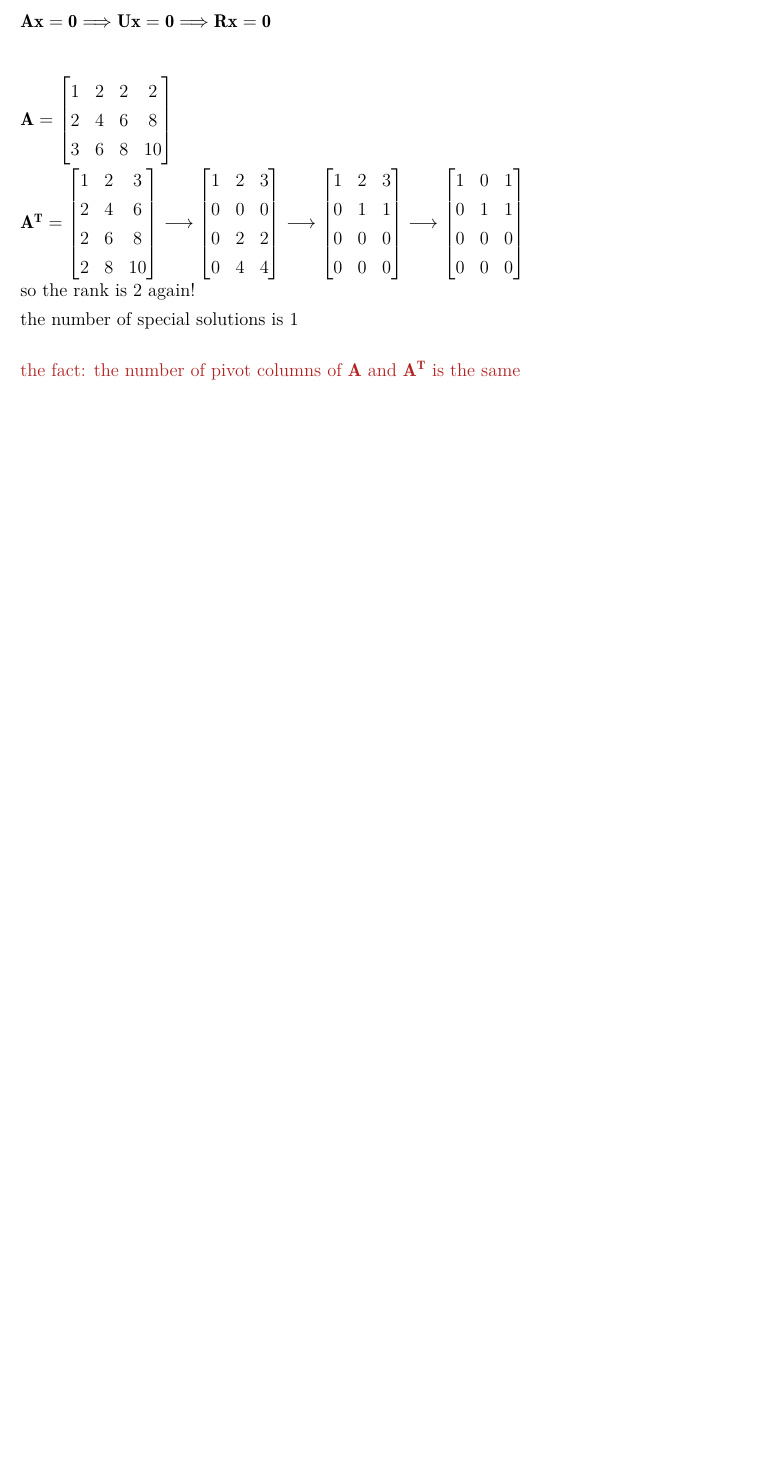
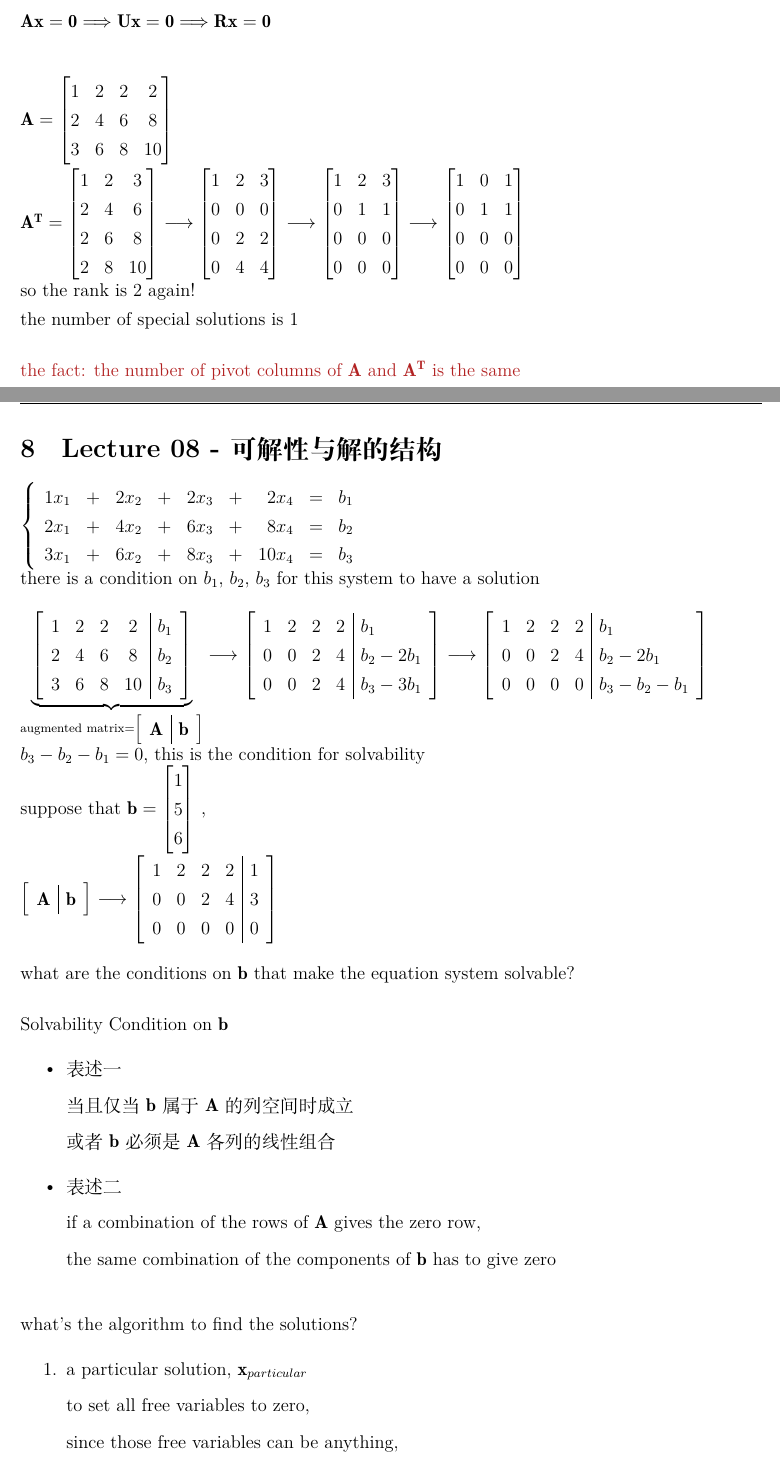
Before and after one commit to AnhaoROMA/LinearAlgebra-MIT, a LaTeX document (notes/notes.tex): part of page 21 of 21 before the commit and two parts of pages 21 and 22 of 24 after it, the two joined at a grey line, cut so that both start at the same text, the shorter picture padded with empty space. Compiled offline with XeLaTeX.

Commit message:
整理 Lec08 的笔记

```diff
--- a/notes/notes.tex
+++ b/notes/notes.tex
@@ -2138,3 +2138,109 @@ the number of special solutions is 1
 \vspace{14pt}
 \newline
 {\textcolor{anhao-scarlet}{the fact: the number of pivot columns of ${\mathbf{A}}$ and ${\mathbf{A^{T}}}$ is the same}}
+
+\newpage
+\section{Lecture 08 - 可解性与解的结构}
+\pagestyle{fancy}
+\lhead{}
+\chead{Lecture 08 - 可解性与解的结构}
+\rhead{}
+
+\noindent
+\begin{math}
+	\left\{
+	\begin{array}{rclrclrclrcl}
+		1x_1 & + & 2x_2 & + & 2x_3 & + & 2x_4 & = & b_1 \\
+		2x_1 & + & 4x_2 & + & 6x_3 & + & 8x_4 & = & b_2 \\
+		3x_1 & + & 6x_2 & + & 8x_3 & + & 10x_4 & = & b_3
+	\end{array}
+	\right.
+\end{math}
+\newline
+there is a condition on $b_1$, $b_2$, $b_3$ for this system to have a solution
+\vspace{14pt}
+\newline
+\begin{math}
+	\underbrace{
+		\left[
+			\begin{array}{cccc|c}
+				1 & 2 & 2 & 2 & b_1 \\
+				2 & 4 & 6 & 8 & b_2 \\
+				3 & 6 & 8 & 10 & b_3
+			\end{array}
+		\right]
+	}_{
+		{\text{augmented matrix}} =
+		\left[
+			\begin{array}{c|c}
+				{\mathbf{A}} & {\mathbf{b}}
+			\end{array}
+		\right]
+	}
+	\longrightarrow
+	\left[
+	\begin{array}{cccc|l}
+		1 & 2 & 2 & 2 & b_1 \\
+		0 & 0 & 2 & 4 & b_2-2b_1 \\
+		0 & 0 & 2 & 4 & b_3-3b_1
+	\end{array}
+	\right]
+	\longrightarrow
+	\left[
+	\begin{array}{cccc|l}
+		1 & 2 & 2 & 2 & b_1 \\
+		0 & 0 & 2 & 4 & b_2-2b_1 \\
+		0 & 0 & 0 & 0 & b_3-b_2-b_1
+	\end{array}
+	\right]
+\end{math}
+\newline
+$b_3-b_2-b_1=0$, this is the condition for solvability
+\newline
+suppose that
+\begin{math}
+	{\mathbf{b}} =
+	\begin{bmatrix}
+		1 \\
+		5 \\
+		6
+	\end{bmatrix}
+\end{math}
+ ,
+\newline
+\begin{math}
+	\left[
+	\begin{array}{c|c}
+		{\mathbf{A}} & {\mathbf{b}}
+	\end{array}
+	\right]
+	\longrightarrow
+	\left[
+	\begin{array}{cccc|c}
+		1 & 2 & 2 & 2 & 1 \\
+		0 & 0 & 2 & 4 & 3 \\
+		0 & 0 & 0 & 0 & 0
+	\end{array}
+	\right]
+\end{math}
+\vspace{14pt}
+\newline
+what are the conditions on ${\mathbf{b}}$ that make the equation system solvable?
+\vspace{14pt}
+\newline
+Solvability Condition on ${\mathbf{b}}$
+\begin{itemize}
+	\item 表述一
+	\par 当且仅当 ${\mathbf{b}}$ 属于 ${\mathbf{A}}$ 的列空间时成立
+	\par 或者 ${\mathbf{b}}$ 必须是 ${\mathbf{A}}$ 各列的线性组合
+	\item 表述二
+	\par if a combination of the rows of ${\mathbf{A}}$ gives the zero row,
+	\par the same combination of the components of ${\mathbf{b}}$ has to give zero
+\end{itemize}
+\vspace{14pt}
+what's the algorithm to find the solutions?
+\begin{enumerate}
+	\item a particular solution, ${\mathbf{x}}_{particular}$
+	\par to set all free variables to zero,
+	\par since those free variables can be anything,
+	\par then solve ${\mathbf{A}}{\mathbf{x}} = {\mathbf{b}}$ to get the pivot variables
```
Also changed, not shown: notes/figures/S8-1.PNG (added), notes/notes.pdf, notes/notes.tex (94 more changed lines), 6 other files.
